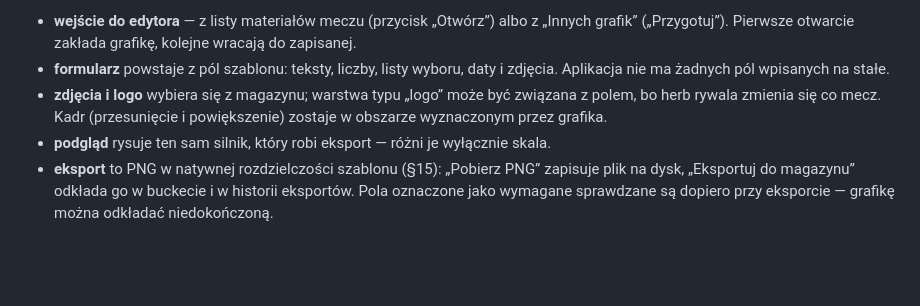
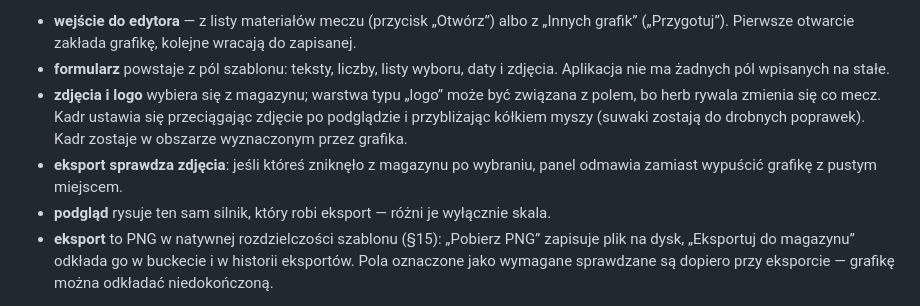
Before and after one commit to zgbln99/graphflow, a Markdown page: README.md, the part around the change. GitHub-like rendering; blank space fills up the shorter version.

Commit message:
Dokumentacja: kadrowanie myszą i kontrola zdjęć przed eksportem
Co-Authored-By: Claude Opus 5 <noreply@anthropic.com>
Claude-Session: https://claude.ai/code/session_01PPSjeh5EUMvNVyUnFyE7B2

```diff
--- a/README.md
+++ b/README.md
@@ -74,8 +74,11 @@ Jak to działa:
 - **formularz** powstaje z pól szablonu: teksty, liczby, listy wyboru, daty i zdjęcia.
   Aplikacja nie ma żadnych pól wpisanych na stałe.
 - **zdjęcia i logo** wybiera się z magazynu; warstwa typu „logo” może być związana z polem,
-  bo herb rywala zmienia się co mecz. Kadr (przesunięcie i powiększenie) zostaje w obszarze
-  wyznaczonym przez grafika.
+  bo herb rywala zmienia się co mecz. Kadr ustawia się przeciągając zdjęcie po podglądzie
+  i przybliżając kółkiem myszy (suwaki zostają do drobnych poprawek). Kadr zostaje
+  w obszarze wyznaczonym przez grafika.
+- **eksport sprawdza zdjęcia**: jeśli któreś zniknęło z magazynu po wybraniu, panel odmawia
+  zamiast wypuścić grafikę z pustym miejscem.
 - **podgląd** rysuje ten sam silnik, który robi eksport — różni je wyłącznie skala.
 - **eksport** to PNG w natywnej rozdzielczości szablonu (§15): „Pobierz PNG” zapisuje plik
   na dysk, „Eksportuj do magazynu” odkłada go w buckecie i w historii eksportów.
```
